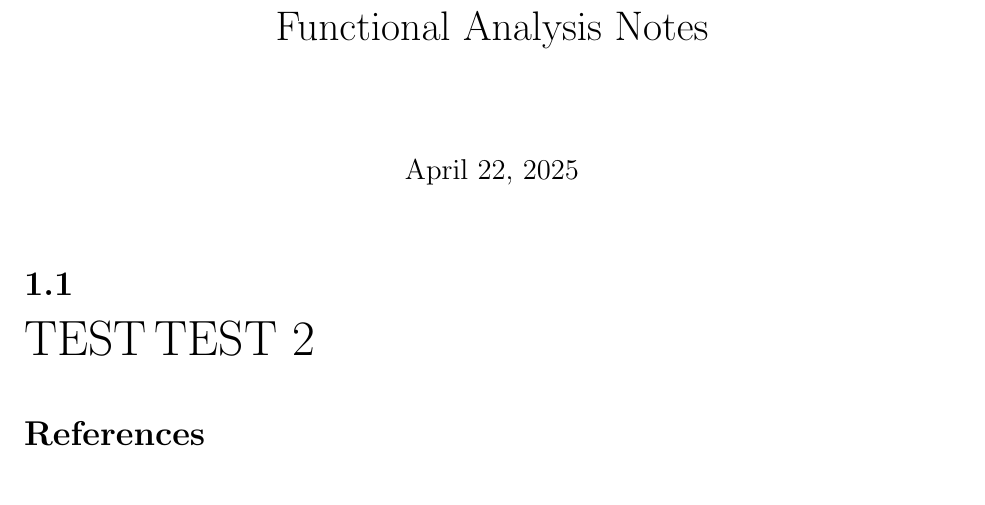
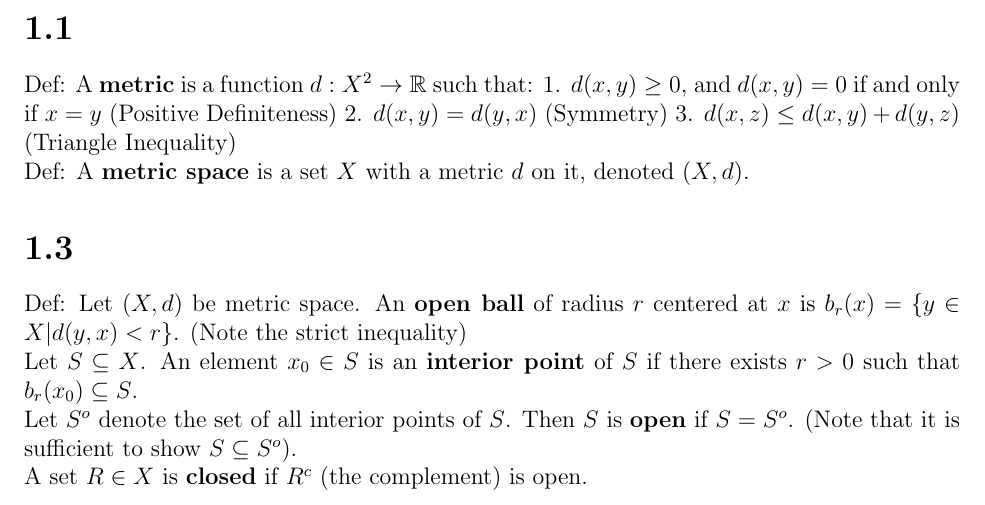
Before and after one commit to NoahJG19/Functional-Notes, a LaTeX document (main.tex): part of the page, cut at the place of the change. Compiled offline with pdfLaTeX.

Commit message:
1.1 and 1.3

```diff
--- a/main.tex
+++ b/main.tex
@@ -11,5 +8,0 @@
-\usepackage{setspace}
-\onehalfspacing
-
-% --- Title ---
-\title{Functional Analysis Notes}
@@ -16,16 +25,23 @@
+\begin{document}
 
 
-\begin{document}
+\section*{1.1}
+	Def: A \textbf{metric} is a function $d:X^2\to \RR$ such that:
+	1. $d(x,y)\ge 0$, and $d(x,y)=0$ if and only if $x=y$ (Positive Definiteness)
+	2. $d(x,y)=d(y,x)$ (Symmetry)
+	3. $d(x,z)\le d(x,y)+d(y,z)$ (Triangle Inequality)
 
-	\maketitle
+	Def: A \textbf{metric space} is a set $X$ with a metric $d$ on it, denoted $(X,d)$.
 
-\section*{1.1}
+\section*{1.3}
 
-	{\Huge TEST}
-	{\Huge TEST 2}
+Def: Let $(X,d)$ be metric space. An \textbf{open ball} of radius $r$ centered at $x$  is $b_r(x)=\{y\in X| d(y,x)<r\}$. (Note the strict inequality)
 
-	% --- Bibliography ---
-	\bibliographystyle{plain}
-	\bibliography{bibliography}
+	Let $S\ss X$. An element $x_0\in S$ is an \textbf{interior point} of $S$ if there exists $r>0$ such that $b_r(x_0)\ss S$.
+
+Let $S^o$ denote the set of all interior points of $S$. Then $S$ is \textbf{open} if $S=S^o$. (Note that it is sufficient to show $S\ss S^o$).
+
+A set $R\in X$ is \textbf{closed} if $R^c$ (the complement) is open.
+
 
 \end{document}
```
Also changed, not shown: main.pdf, main.tex (26 more changed lines), 3 other files.
